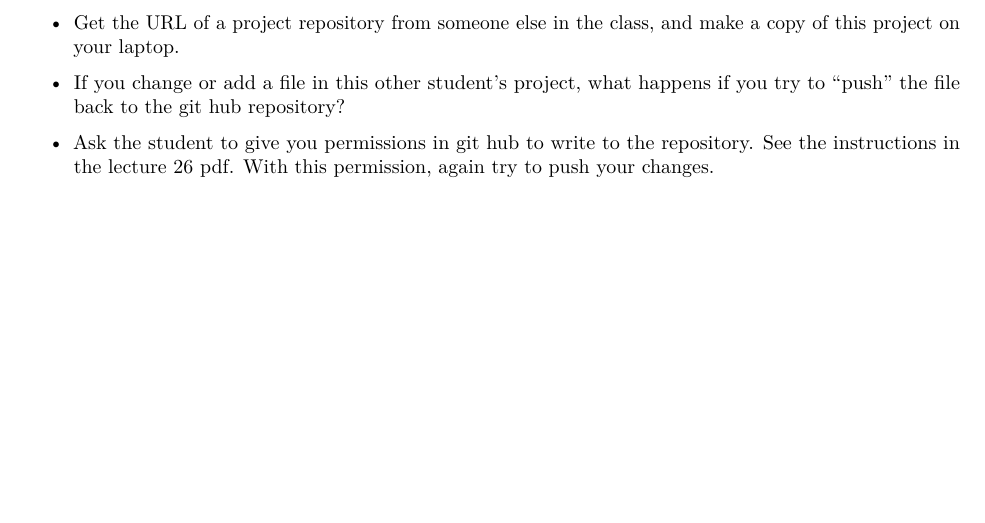
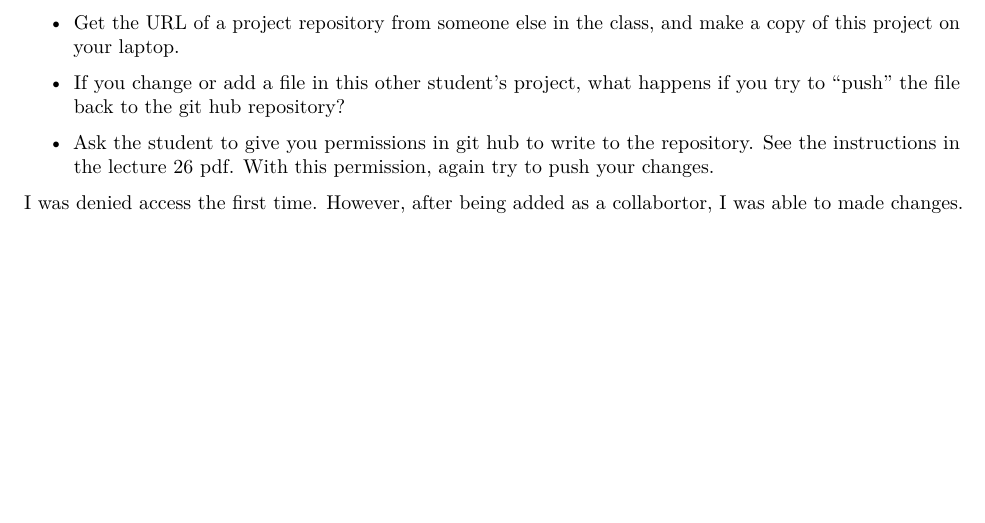
Before and after one commit to K1300/KhaiLe, an R Markdown document (Exercise 26.Rmd): part of page 3 of 3, cut so that both start at the same text. Rendered offline with R 4.5, knitr and Pandoc, then LaTeX, with nearby package versions.

Commit message:
3/23 - 0:14

```diff
--- a/Exercise 26.Rmd
+++ b/Exercise 26.Rmd
@@ -54,3 +54,5 @@ It does make sense to also make the output pdf from your R Markdown file also pa
 * If you change or add a file in this other student's project, what happens if you try to "push" the file back to the git hub repository?
 
 * Ask the student to give you permissions in git hub to write to the repository. See the instructions in the lecture 26 pdf. With this permission, again try to push your changes.
+
+I was denied access the first time. However, after being added as a collabortor, I was able to made changes.
```
Also changed, not shown: 1 other file.
